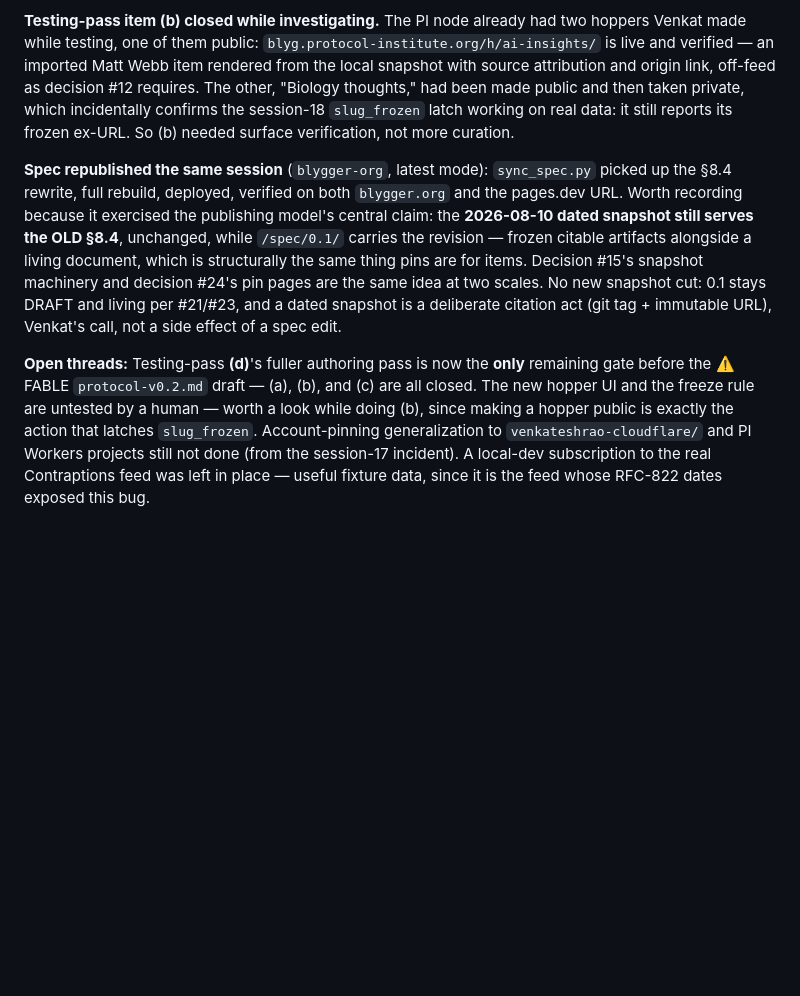
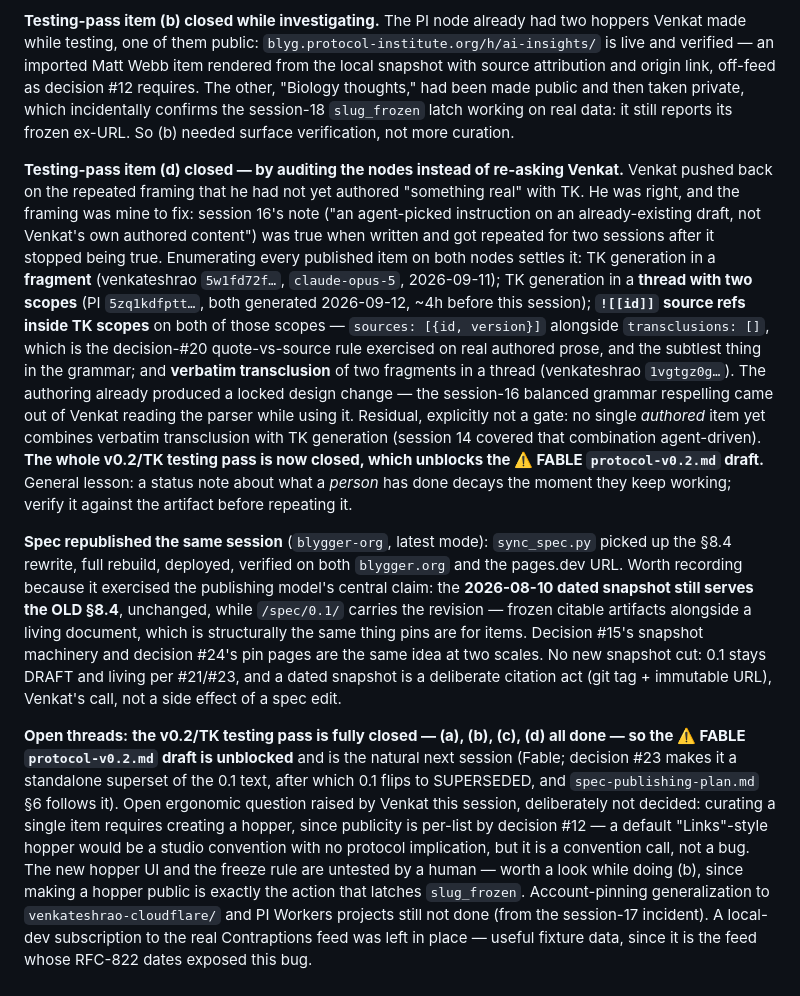
Before and after one commit to blygger/blygger-spec, a Markdown page: DEVLOG.md, the part around the change. Drawn GitHub-style; blank space fills up the shorter version.

Commit message:
Close testing-pass (d) by audit; v0.2 draft now unblocked
The 'not yet authored something real with TK' note was stale from session 16.
Auditing published items on both nodes shows TK generation in a fragment, TK
generation in a two-scope thread, source refs inside scopes (the decision-#20
quote-vs-source rule), and verbatim transclusion — all on Venkat's own prose.

With (a)-(d) all closed, the FABLE protocol-v0.2.md draft is unblocked.

Co-Authored-By: Claude Opus 5 <noreply@anthropic.com>
Claude-Session: https://claude.ai/code/session_018Eaj47PStGxuKiDhcwpncG

```diff
--- a/DEVLOG.md
+++ b/DEVLOG.md
@@ -214,6 +214,25 @@ public and then taken private, which incidentally confirms the session-18 `slug_
 working on real data: it still reports its frozen ex-URL. So (b) needed surface verification,
 not more curation.
 
+**Testing-pass item (d) closed — by auditing the nodes instead of re-asking Venkat.** Venkat
+pushed back on the repeated framing that he had not yet authored "something real" with TK. He
+was right, and the framing was mine to fix: session 16's note ("an agent-picked instruction on
+an already-existing draft, not Venkat's own authored content") was true when written and got
+repeated for two sessions after it stopped being true. Enumerating every published item on both
+nodes settles it: TK generation in a **fragment** (venkateshrao `5w1fd72f…`, `claude-opus-5`,
+2026-09-11); TK generation in a **thread with two scopes** (PI `5zq1kdfptt…`, both generated
+2026-09-12, ~4h before this session); **`![[id]]` source refs inside TK scopes** on both of
+those scopes — `sources: [{id, version}]` alongside `transclusions: []`, which is the
+decision-#20 quote-vs-source rule exercised on real authored prose, and the subtlest thing in
+the grammar; and **verbatim transclusion** of two fragments in a thread (venkateshrao
+`1vgtgz0g…`). The authoring already produced a locked design change — the session-16 balanced
+grammar respelling came out of Venkat reading the parser while using it. Residual, explicitly
+not a gate: no single *authored* item yet combines verbatim transclusion with TK generation
+(session 14 covered that combination agent-driven). **The whole v0.2/TK testing pass is now
+closed, which unblocks the ⚠️ FABLE `protocol-v0.2.md` draft.** General lesson: a status note
+about what a *person* has done decays the moment they keep working; verify it against the
+artifact before repeating it.
+
 **Spec republished the same session** (`blygger-org`, latest mode): `sync_spec.py` picked up the
 §8.4 rewrite, full rebuild, deployed, verified on both `blygger.org` and the pages.dev URL.
 Worth recording because it exercised the publishing model's central claim: the **2026-08-10
@@ -224,8 +243,13 @@ at two scales. No new snapshot cut: 0.1 stays DRAFT and living per #21/#23, and
 snapshot is a deliberate citation act (git tag + immutable URL), Venkat's call, not a
 side effect of a spec edit.
 
-**Open threads:** Testing-pass **(d)**'s fuller authoring pass is now the **only**
-remaining gate before the ⚠️ FABLE `protocol-v0.2.md` draft — (a), (b), and (c) are all closed. The new hopper UI and the freeze rule are
+**Open threads:** **the v0.2/TK testing pass is fully closed — (a), (b), (c), (d) all done — so
+the ⚠️ FABLE `protocol-v0.2.md` draft is unblocked** and is the natural next session (Fable;
+decision #23 makes it a standalone superset of the 0.1 text, after which 0.1 flips to
+SUPERSEDED, and `spec-publishing-plan.md` §6 follows it). Open ergonomic question raised by
+Venkat this session, deliberately not decided: curating a single item requires creating a
+hopper, since publicity is per-list by decision #12 — a default "Links"-style hopper would be
+a studio convention with no protocol implication, but it is a convention call, not a bug. The new hopper UI and the freeze rule are
 untested by a human — worth a look while doing (b), since making a hopper public is exactly
 the action that latches `slug_frozen`. Account-pinning generalization to
 `venkateshrao-cloudflare/` and PI Workers projects still not done (from the session-17
```
Also changed, not shown: CLAUDE.md (+1 -1 lines).
